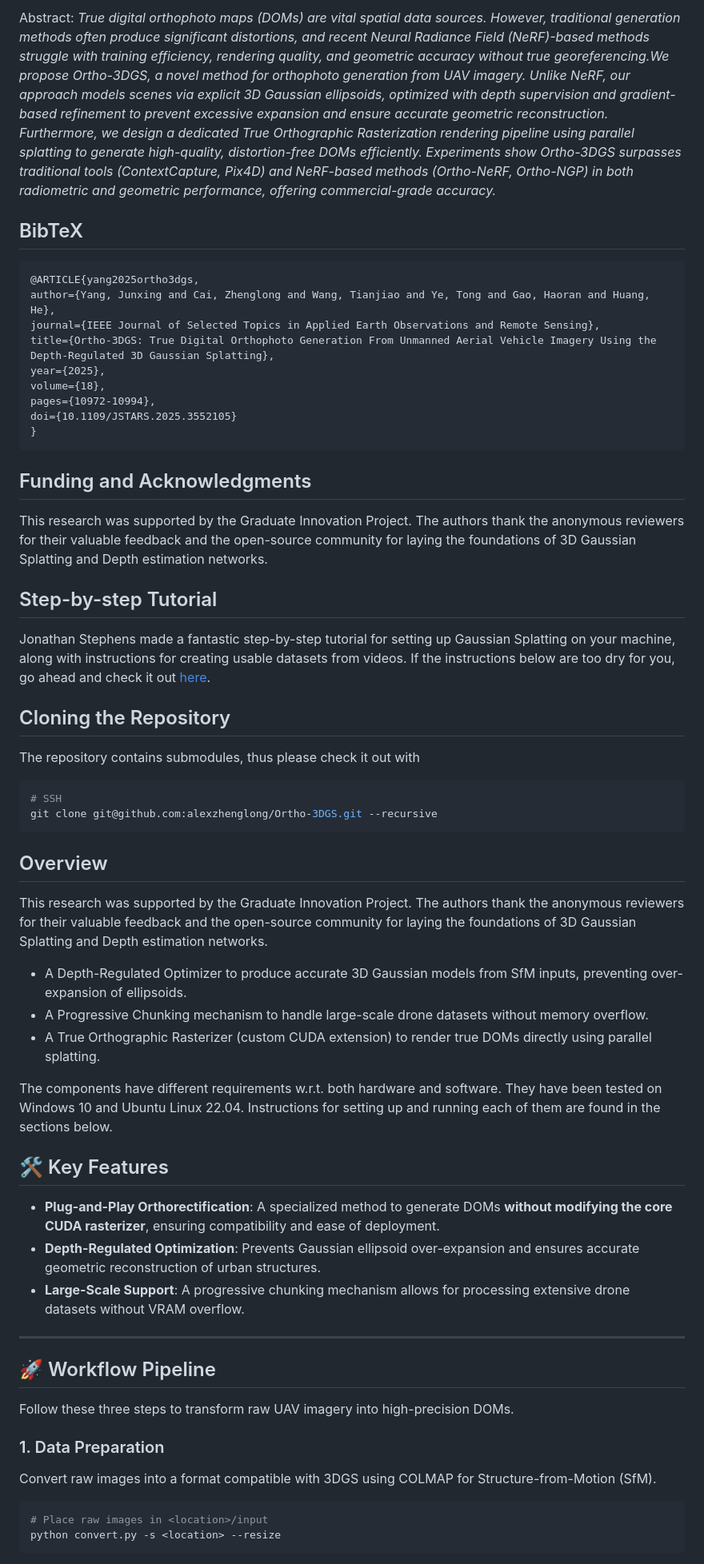
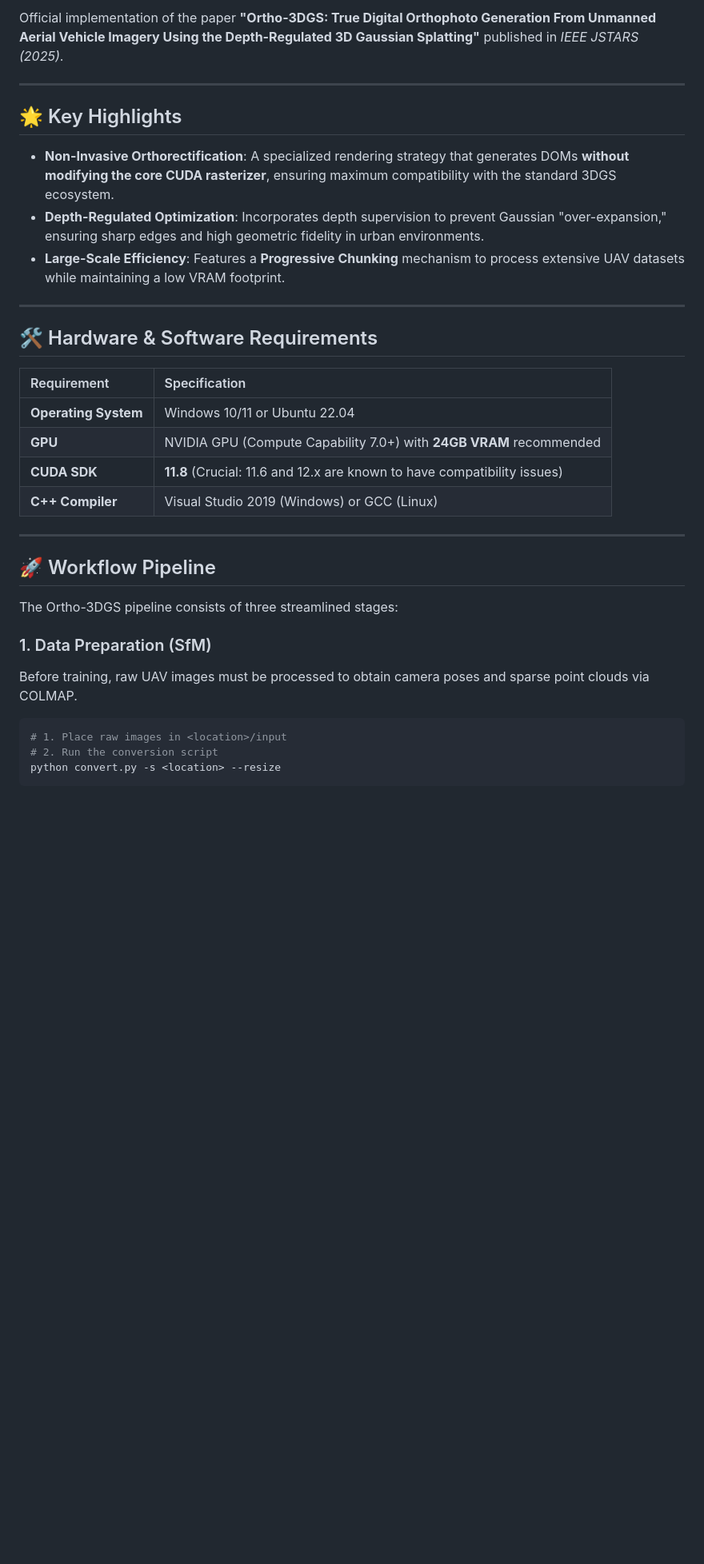
Before and after one commit to alexzhenglong/Ortho-3DGS, a Markdown page: README.md, the part around one of its changes. Shown at 80% size. Rendered like a GitHub page; blank space fills up the shorter version.

````diff
--- a/README.md
+++ b/README.md
@@ -13,61 +7,37 @@ This repository contains the official authors implementation associated with the
 
-Abstract: *True digital orthophoto maps (DOMs) are vital spatial data sources. However, traditional generation methods often produce significant distortions, and recent Neural Radiance Field (NeRF)-based methods struggle with training efficiency, rendering quality, and geometric accuracy without true georeferencing.We propose Ortho-3DGS, a novel method for orthophoto generation from UAV imagery. Unlike NeRF, our approach models scenes via explicit 3D Gaussian ellipsoids, optimized with depth supervision and gradient-based refinement to prevent excessive expansion and ensure accurate geometric reconstruction. Furthermore, we design a dedicated True Orthographic Rasterization rendering pipeline using parallel splatting to generate high-quality, distortion-free DOMs efficiently. Experiments show Ortho-3DGS surpasses traditional tools (ContextCapture, Pix4D) and NeRF-based methods (Ortho-NeRF, Ortho-NGP) in both radiometric and geometric performance, offering commercial-grade accuracy.*
+Official implementation of the paper **"Ortho-3DGS: True Digital Orthophoto Generation From Unmanned Aerial Vehicle Imagery Using the Depth-Regulated 3D Gaussian Splatting"** published in *IEEE JSTARS (2025)*.
 
-<section class="section" id="BibTeX">
-<div class="container is-max-desktop content">
-<h2 class="title">BibTeX</h2>
-<pre><code>@ARTICLE{yang2025ortho3dgs,
-author={Yang, Junxing and Cai, Zhenglong and Wang, Tianjiao and Ye, Tong and Gao, Haoran and Huang, He},
-journal={IEEE Journal of Selected Topics in Applied Earth Observations and Remote Sensing},
-title={Ortho-3DGS: True Digital Orthophoto Generation From Unmanned Aerial Vehicle Imagery Using the Depth-Regulated 3D Gaussian Splatting},
-year={2025},
-volume={18},
-pages={10972-10994},
-doi={10.1109/JSTARS.2025.3552105}
-}</code></pre>
-</div>
-</section>
+-----
 
+## 🌟 Key Highlights
 
-## Funding and Acknowledgments
-This research was supported by the Graduate Innovation Project. The authors thank the anonymous reviewers for their valuable feedback and the open-source community for laying the foundations of 3D Gaussian Splatting and Depth estimation networks.
-## Step-by-step Tutorial
+  * **Non-Invasive Orthorectification**: A specialized rendering strategy that generates DOMs **without modifying the core CUDA rasterizer**, ensuring maximum compatibility with the standard 3DGS ecosystem.
+  * **Depth-Regulated Optimization**: Incorporates depth supervision to prevent Gaussian "over-expansion," ensuring sharp edges and high geometric fidelity in urban environments.
+  * **Large-Scale Efficiency**: Features a **Progressive Chunking** mechanism to process extensive UAV datasets while maintaining a low VRAM footprint.
 
-Jonathan Stephens made a fantastic step-by-step tutorial for setting up Gaussian Splatting on your machine, along with instructions for creating usable datasets from videos. If the instructions below are too dry for you, go ahead and check it out [here](https://www.youtube.com/watch?v=UXtuigy_wYc).
+-----
 
-## Cloning the Repository
+## 🛠 Hardware & Software Requirements
 
-The repository contains submodules, thus please check it out with
-```shell
-# SSH
-git clone git@github.com:alexzhenglong/Ortho-3DGS.git --recursive
-```
+| Requirement | Specification |
+| :--- | :--- |
+| **Operating System** | Windows 10/11 or Ubuntu 22.04 |
+| **GPU** | NVIDIA GPU (Compute Capability 7.0+) with **24GB VRAM** recommended |
+| **CUDA SDK** | **11.8** (Crucial: 11.6 and 12.x are known to have compatibility issues) |
+| **C++ Compiler** | Visual Studio 2019 (Windows) or GCC (Linux) |
 
-
-## Overview
-
-This research was supported by the Graduate Innovation Project. The authors thank the anonymous reviewers for their valuable feedback and the open-source community for laying the foundations of 3D Gaussian Splatting and Depth estimation networks.
-- A Depth-Regulated Optimizer to produce accurate 3D Gaussian models from SfM inputs, preventing over-expansion of ellipsoids.
-- A Progressive Chunking mechanism to handle large-scale drone datasets without memory overflow.
-- A True Orthographic Rasterizer (custom CUDA extension) to render true DOMs directly using parallel splatting.
-
-The components have different requirements w.r.t. both hardware and software. They have been tested on Windows 10 and Ubuntu Linux 22.04. Instructions for setting up and running each of them are found in the sections below.
-
-## 🛠 Key Features
-* **Plug-and-Play Orthorectification**: A specialized method to generate DOMs **without modifying the core CUDA rasterizer**, ensuring compatibility and ease of deployment.
-* **Depth-Regulated Optimization**: Prevents Gaussian ellipsoid over-expansion and ensures accurate geometric reconstruction of urban structures.
-* **Large-Scale Support**: A progressive chunking mechanism allows for processing extensive drone datasets without VRAM overflow.
-
----
+-----
 
 ## 🚀 Workflow Pipeline
 
-Follow these three steps to transform raw UAV imagery into high-precision DOMs.
+The Ortho-3DGS pipeline consists of three streamlined stages:
 
-### 1. Data Preparation
-Convert raw images into a format compatible with 3DGS using COLMAP for Structure-from-Motion (SfM).
+### 1\. Data Preparation (SfM)
+
+Before training, raw UAV images must be processed to obtain camera poses and sparse point clouds via COLMAP.
 
 ```bash
-# Place raw images in <location>/input
+# 1. Place raw images in <location>/input
+# 2. Run the conversion script
 python convert.py -s <location> --resize
 ```
````
Also changed, not shown: other parts of README.md (+33 -30 lines).
